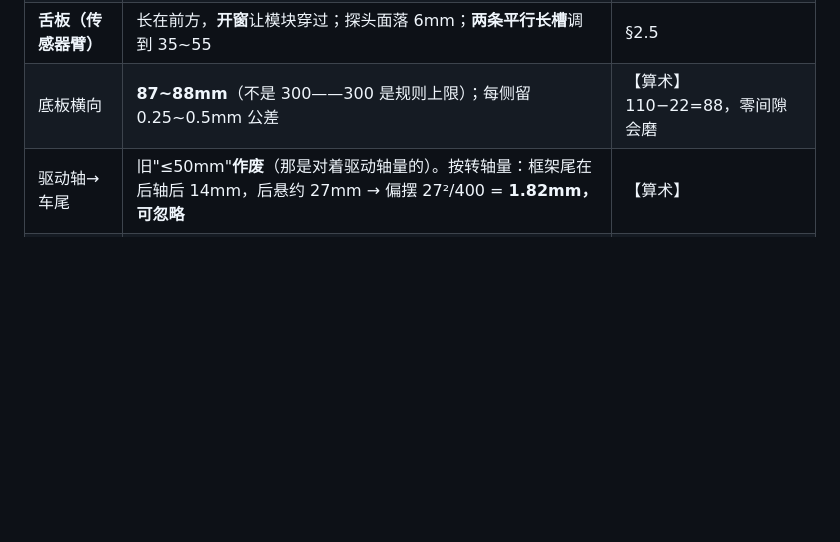
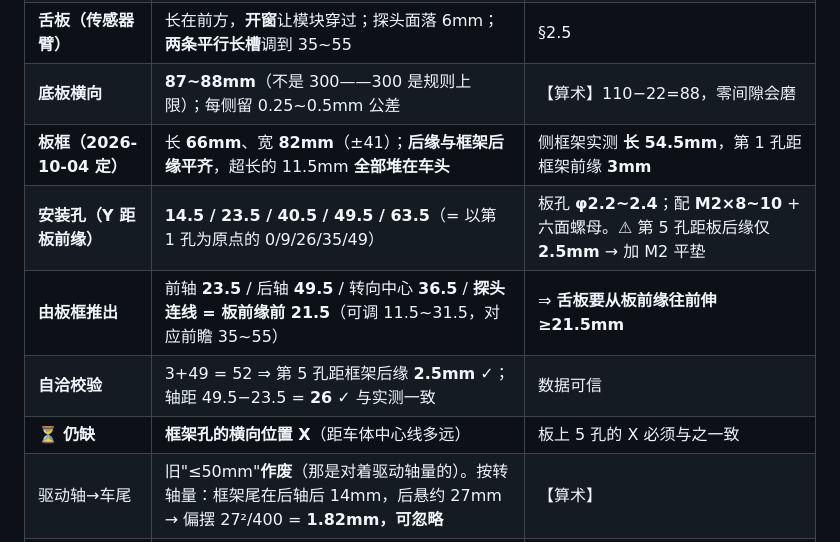
Before and after one commit to xigua862/SMARTCAR2, a Markdown page: 文档/框架定稿-B车C8T6-20261002.md, the part around the change. GitHub-like rendering; blank space fills up the shorter version.

Commit message:
docs(B-che): board outline + mounting holes (frame 54.5 long, board 66 with rear flush, holes at 14.5/23.5/40.5/49.5/63.5 from front edge; probe line 21.5 ahead of front edge)

```diff
--- a/文档/框架定稿-B车C8T6-20261002.md
+++ b/文档/框架定稿-B车C8T6-20261002.md
@@ -70,7 +70,12 @@
 | 电路板 | 挂侧框架**上排孔**；核心与驱动可分可合（见 §2.1） | 用户 10-03 |
 | 结构底板挂点 | 侧框架**下排孔** | 用户 10-03 |
 | **舌板（传感器臂）** | 长在前方，**开窗**让模块穿过；探头面落 6mm；**两条平行长槽**调到 35~55 | §2.5 |
-| 底板横向 | **87~88mm**（不是 300——300 是规则上限）；每侧留 0.25~0.5mm 公差 | 【算术】110−22=88，零间隙会磨 |
+| **底板横向** | **87~88mm**（不是 300——300 是规则上限）；每侧留 0.25~0.5mm 公差 | 【算术】110−22=88，零间隙会磨 |
+| **板框（2026-10-04 定）** | 长 **66mm**、宽 **82mm**（±41）；**后缘与框架后缘平齐**，超长的 11.5mm **全部堆在车头** | 侧框架实测 **长 54.5mm**，第 1 孔距框架前缘 **3mm** |
+| **安装孔（Y 距板前缘）** | **14.5 / 23.5 / 40.5 / 49.5 / 63.5**（= 以第 1 孔为原点的 0/9/26/35/49）| 板孔 **φ2.2~2.4**；配 **M2×8~10** + 六面螺母。⚠ 第 5 孔距板后缘仅 **2.5mm** → 加 M2 平垫 |
+| **由板框推出** | 前轴 **23.5** / 后轴 **49.5** / 转向中心 **36.5** / **探头连线 = 板前缘前 21.5**（可调 11.5~31.5，对应前瞻 35~55）| ⇒ **舌板要从板前缘往前伸 ≥21.5mm** |
+| **自洽校验** | 3+49 = 52 ⇒ 第 5 孔距框架后缘 **2.5mm** ✓；轴距 49.5−23.5 = **26** ✓ 与实测一致 | 数据可信 |
+| ⏳ **仍缺** | **框架孔的横向位置 X**（距车体中心线多远）| 板上 5 孔的 X 必须与之一致 |
 | 驱动轴→车尾 | 旧"≤50mm"**作废**（那是对着驱动轴量的）。按转轴量：框架尾在后轴后 14mm，后悬约 27mm → 偏摆 27²/400 = **1.82mm，可忽略** | 【算术】 |
 | 电池位置 | 尽量靠后、贴低；尺寸 **63×18×15** | 配平前伸力矩 |
 | 陀螺仪位 | 离风机 ≥40mm；四角减震柱；板面印方向箭头 | 开源作者：扇叶共振→螺丝松→陀螺漂 |
```
